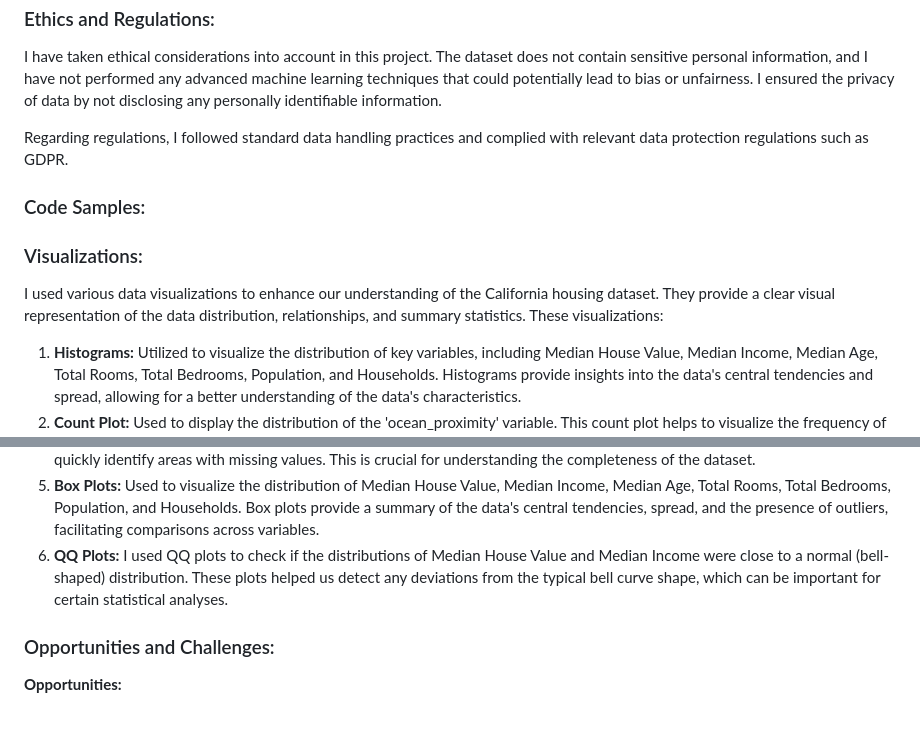
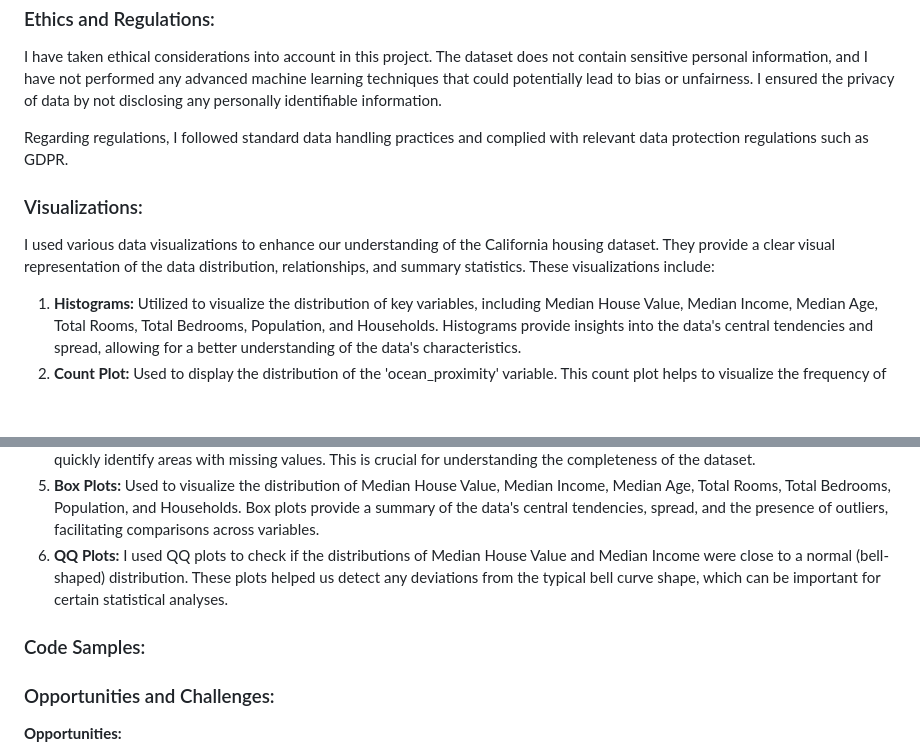
Before and after one commit to DanielGiedraitis/Data-Science-Machine-Learning-Portfolio, a Markdown page: README.md, 2 parts joined by grey strips. GitHub-like rendering; blank space fills up the shorter version.

```diff
--- a/README.md
+++ b/README.md
@@ -86,16 +87,16 @@ I have taken ethical considerations into account in this project. The dataset do
 
 Regarding regulations, I followed standard data handling practices and complied with relevant data protection regulations such as GDPR.
 
-### Code Samples:
-
 ### Visualizations:
-I used various data visualizations to enhance our understanding of the California housing dataset. They provide a clear visual representation of the data distribution, relationships, and summary statistics. These visualizations:
+I used various data visualizations to enhance our understanding of the California housing dataset. They provide a clear visual representation of the data distribution, relationships, and summary statistics. These visualizations include:
 1. **Histograms:** Utilized to visualize the distribution of key variables, including Median House Value, Median Income, Median Age, Total Rooms, Total Bedrooms, Population, and Households. Histograms provide insights into the data's central tendencies and spread, allowing for a better understanding of the data's characteristics.
 2. **Count Plot:** Used to display the distribution of the 'ocean_proximity' variable. This count plot helps to visualize the frequency of different categories within the variable, which helps to understand the makeup of the categorical data.
 3. **Scatter Plot:** Created to illustrate the relationship between Median Income and Median House Value. Scatter plots reveal potential patterns or correlations between two continuous variables, helping identify trends in the data.
 4. **Heatmap:** I used a heatmap to visualize missing data in the dataset. The heatmap provides a color-coded grid that helps us quickly identify areas with missing values. This is crucial for understanding the completeness of the dataset.
 5. **Box Plots:** Used to visualize the distribution of Median House Value, Median Income, Median Age, Total Rooms, Total Bedrooms, Population, and Households. Box plots provide a summary of the data's central tendencies, spread, and the presence of outliers, facilitating comparisons across variables.
 6. **QQ Plots:** I used QQ plots to check if the distributions of Median House Value and Median Income were close to a normal (bell-shaped) distribution. These plots helped us detect any deviations from the typical bell curve shape, which can be important for certain statistical analyses.
+
+### Code Samples:
 
 ### Opportunities and Challenges:
 **Opportunities:**
```
Also changed, not shown: other parts of README.md (+1 -0 lines).
